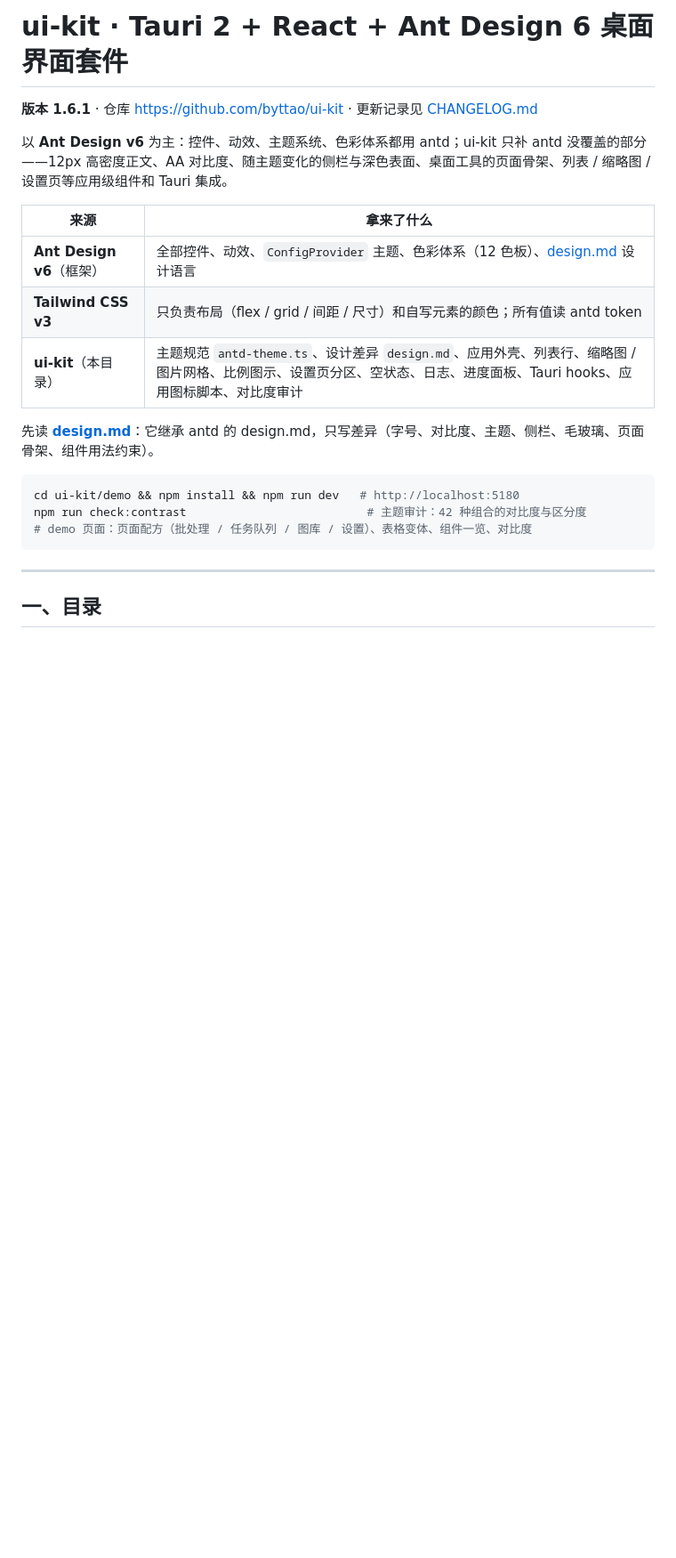
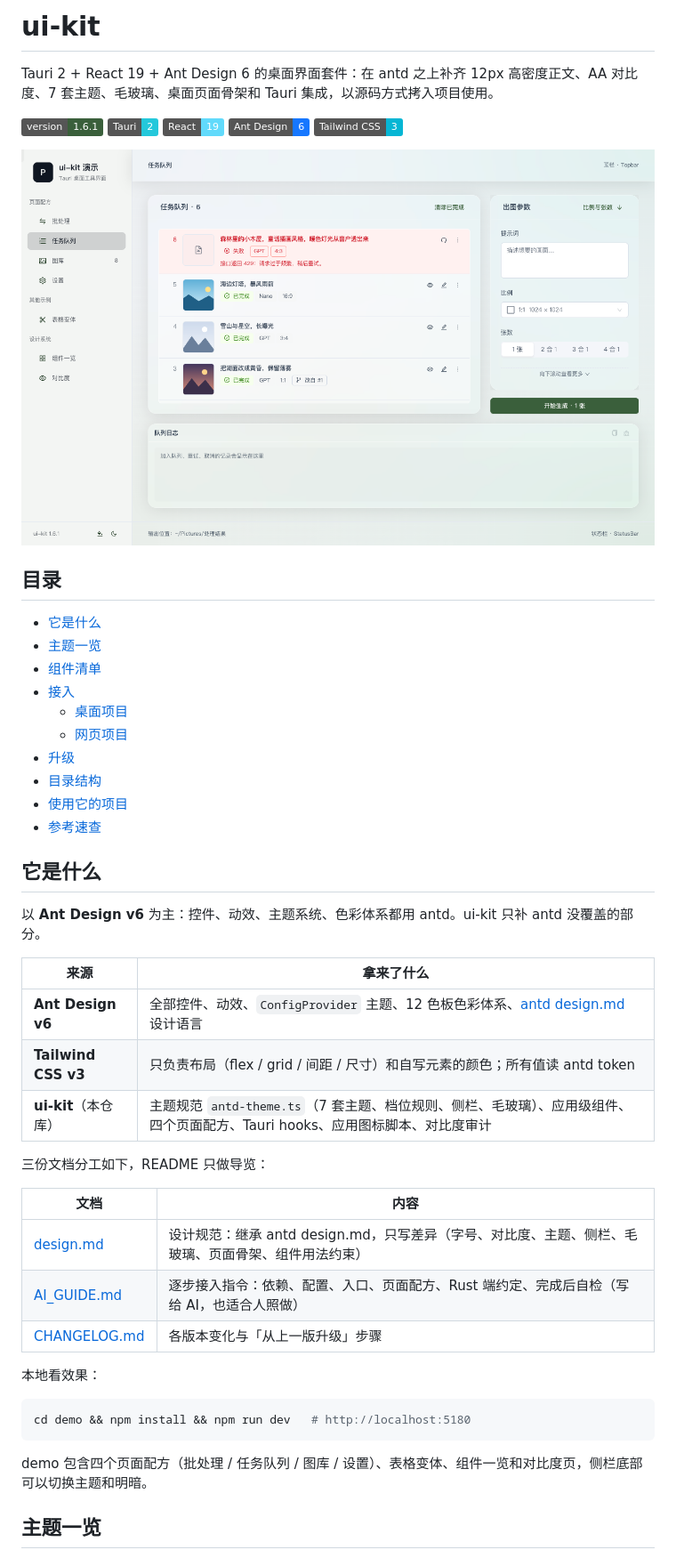
Before and after one commit to byttao/ui-kit, a Markdown page: README.md, the part around one of its changes. Shown at 89% size. Rendered like a GitHub page; pictures changed too: docs/images/demo-queue.png (added); badges without logos; blank space fills up the shorter version.

Commit message:
docs: 重写 README（主题对比图、组件清单、网页项目接入），AI_GUIDE 拷贝命令排除 docs/
README 按当前 1.6.1 重写：徽章与截图、目录、主题一览、组件清单、桌面与网页项目接入、升级、目录结构、使用它的项目与参考速查；AI_GUIDE 第 2 步拷贝命令补 --exclude docs。不改代码与版本号。

````diff
--- a/README.md
+++ b/README.md
@@ -1,24 +1,53 @@
-# ui-kit · Tauri 2 + React + Ant Design 6 桌面界面套件
+# ui-kit
 
-**版本 1.6.1** · 仓库 <https://github.com/byttao/ui-kit> · 更新记录见 [CHANGELOG.md](CHANGELOG.md)
+Tauri 2 + React 19 + Ant Design 6 的桌面界面套件：在 antd 之上补齐 12px 高密度正文、AA 对比度、7 套主题、毛玻璃、桌面页面骨架和 Tauri 集成，以源码方式拷入项目使用。
 
-以 **Ant Design v6** 为主：控件、动效、主题系统、色彩体系都用 antd；ui-kit 只补 antd 没覆盖的部分——12px 高密度正文、AA 对比度、随主题变化的侧栏与深色表面、桌面工具的页面骨架、列表 / 缩略图 / 设置页等应用级组件和 Tauri 集成。
+[![版本](https://img.shields.io/badge/version-1.6.1-3A5F3B)](CHANGELOG.md)
+![Tauri 2](https://img.shields.io/badge/Tauri-2-24C8DB?logo=tauri&logoColor=white)
+![React 19](https://img.shields.io/badge/React-19-61DAFB?logo=react&logoColor=black)
+![Ant Design 6](https://img.shields.io/badge/Ant%20Design-6-1677FF?logo=antdesign&logoColor=white)
+![Tailwind CSS 3](https://img.shields.io/badge/Tailwind%20CSS-3-06B6D4?logo=tailwindcss&logoColor=white)
+
+![ui-kit demo：任务队列页（森翠雅韵 · 浅色侧栏 · 毛玻璃）](docs/images/demo-queue.png)
+
+## 目录
+
+- [它是什么](#它是什么)
+- [主题一览](#主题一览)
+- [组件清单](#组件清单)
+- [接入](#接入)
+  - [桌面项目](#桌面项目)
+  - [网页项目](#网页项目)
+- [升级](#升级)
+- [目录结构](#目录结构)
+- [使用它的项目](#使用它的项目)
+- [参考速查](#参考速查)
+
+## 它是什么
+
+以 **Ant Design v6** 为主：控件、动效、主题系统、色彩体系都用 antd。ui-kit 只补 antd 没覆盖的部分。
 
 | 来源 | 拿来了什么 |
 |---|---|
-| **Ant Design v6**（框架） | 全部控件、动效、`ConfigProvider` 主题、色彩体系（12 色板）、[design.md](https://ant.design/design.md) 设计语言 |
+| **Ant Design v6** | 全部控件、动效、`ConfigProvider` 主题、12 色板色彩体系、[antd design.md](https://ant.design/design.md) 设计语言 |
 | **Tailwind CSS v3** | 只负责布局（flex / grid / 间距 / 尺寸）和自写元素的颜色；所有值读 antd token |
-| **ui-kit**（本目录） | 主题规范 `antd-theme.ts`、设计差异 `design.md`、应用外壳、列表行、缩略图 / 图片网格、比例图示、设置页分区、空状态、日志、进度面板、Tauri hooks、应用图标脚本、对比度审计 |
+| **ui-kit**（本仓库） | 主题规范 `antd-theme.ts`（7 套主题、档位规则、侧栏、毛玻璃）、应用级组件、四个页面配方、Tauri hooks、应用图标脚本、对比度审计 |
 
-先读 **[design.md](design.md)**：它继承 antd 的 design.md，只写差异（字号、对比度、主题、侧栏、毛玻璃、页面骨架、组件用法约束）。
+三份文档分工如下，README 只做导览：
+
+| 文档 | 内容 |
+|---|---|
+| [design.md](design.md) | 设计规范：继承 antd design.md，只写差异（字号、对比度、主题、侧栏、毛玻璃、页面骨架、组件用法约束） |
+| [AI_GUIDE.md](AI_GUIDE.md) | 逐步接入指令：依赖、配置、入口、页面配方、Rust 端约定、完成后自检（写给 AI，也适合人照做） |
+| [CHANGELOG.md](CHANGELOG.md) | 各版本变化与「从上一版升级」步骤 |
+
+本地看效果：
 
 ```bash
-cd ui-kit/demo && npm install && npm run dev   # http://localhost:5180
-npm run check:contrast                          # 主题审计：42 种组合的对比度与区分度
-# demo 页面：页面配方（批处理 / 任务队列 / 图库 / 设置）、表格变体、组件一览、对比度
+cd demo && npm install && npm run dev   # http://localhost:5180
 ```
 
----
+demo 包含四个页面配方（批处理 / 任务队列 / 图库 / 设置）、表格变体、组件一览和对比度页，侧栏底部可以切换主题和明暗。
 
-## 一、目录
+## 主题一览
 
````
Also changed, not shown: other parts of README.md (+316 -312 lines), AI_GUIDE.md (+2 -2 lines), docs/images/themes.jpg (added).
